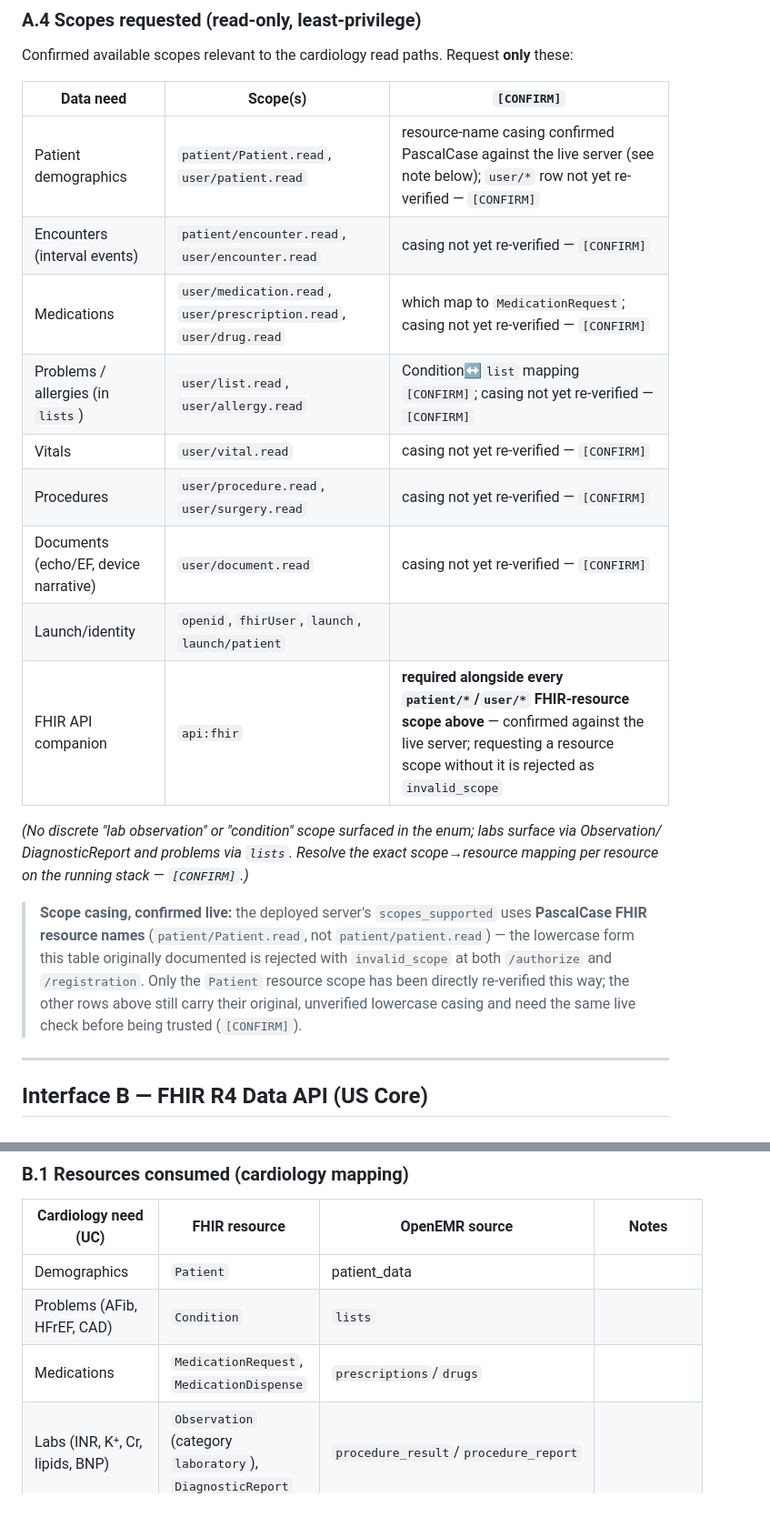
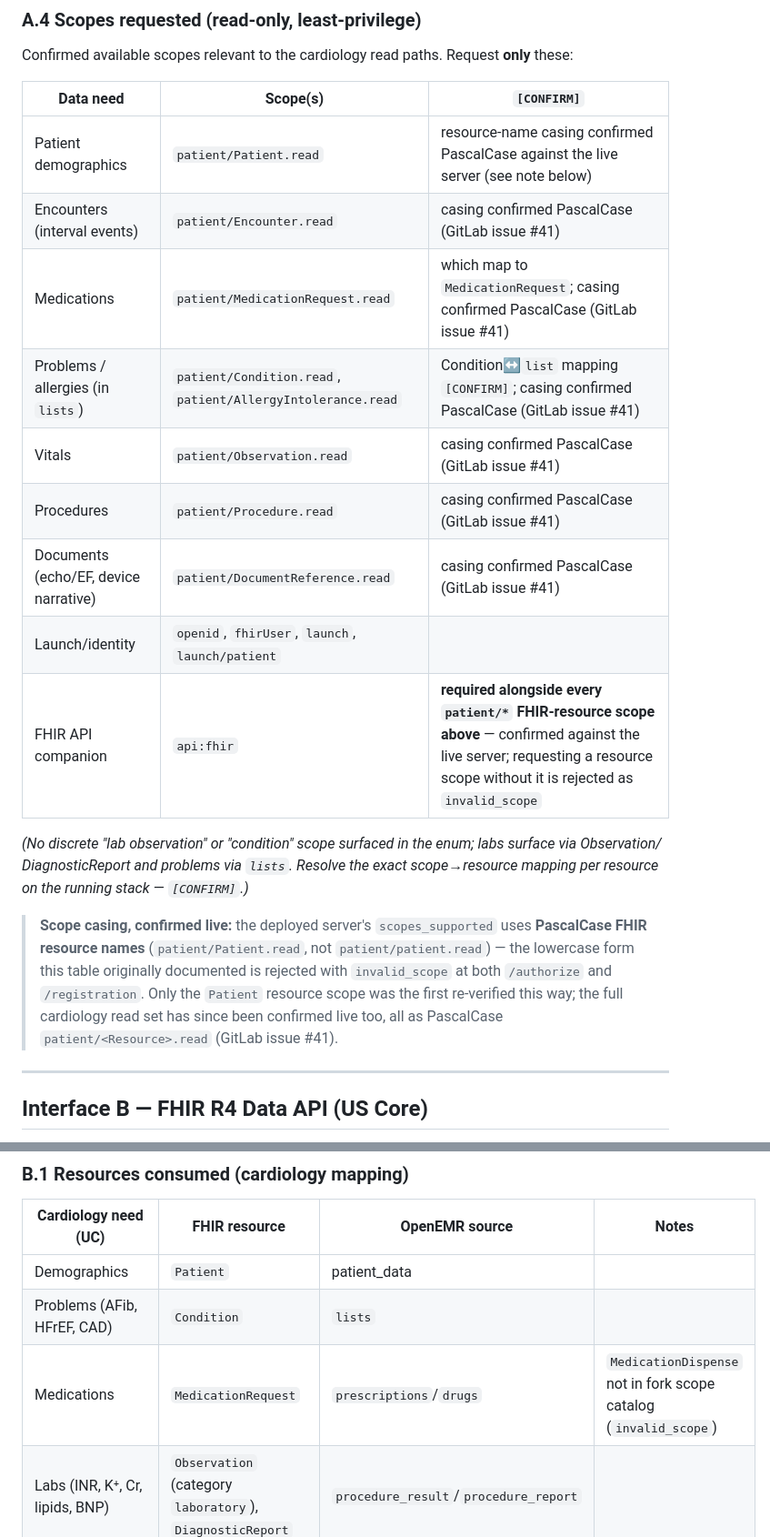
Before and after one commit to adammarquette/agent-forge-copilot, a Markdown page: documentation/INTERFACE_CONTROL.md, 2 parts joined by grey strips. Shown at 91% size. Drawn GitHub-style; blank space fills up the shorter version.

Commit message:
docs: sync INTERFACE_CONTROL.md scopes with confirmed code
§A.4: replace lowercase user/* scope guesses with the confirmed
PascalCase patient/<Resource>.read set (commit 69559a3a, issue #41).
§B.1: MedicationDispense not in fork scope catalog (invalid_scope).

```diff
--- a/documentation/INTERFACE_CONTROL.md
+++ b/documentation/INTERFACE_CONTROL.md
@@ -96,15 +96,15 @@ Confirmed available scopes relevant to the cardiology read paths. Request **only
 
 | Data need | Scope(s) | `[CONFIRM]` |
 |---|---|---|
-| Patient demographics | `patient/Patient.read`, `user/patient.read` | resource-name casing confirmed PascalCase against the live server (see note below); `user/*` row not yet re-verified — `[CONFIRM]` |
-| Encounters (interval events) | `patient/encounter.read`, `user/encounter.read` | casing not yet re-verified — `[CONFIRM]` |
-| Medications | `user/medication.read`, `user/prescription.read`, `user/drug.read` | which map to `MedicationRequest`; casing not yet re-verified — `[CONFIRM]` |
-| Problems / allergies (in `lists`) | `user/list.read`, `user/allergy.read` | Condition↔`list` mapping `[CONFIRM]`; casing not yet re-verified — `[CONFIRM]` |
-| Vitals | `user/vital.read` | casing not yet re-verified — `[CONFIRM]` |
-| Procedures | `user/procedure.read`, `user/surgery.read` | casing not yet re-verified — `[CONFIRM]` |
-| Documents (echo/EF, device narrative) | `user/document.read` | casing not yet re-verified — `[CONFIRM]` |
+| Patient demographics | `patient/Patient.read` | resource-name casing confirmed PascalCase against the live server (see note below) |
+| Encounters (interval events) | `patient/Encounter.read` | casing confirmed PascalCase (GitLab issue #41) |
+| Medications | `patient/MedicationRequest.read` | which map to `MedicationRequest`; casing confirmed PascalCase (GitLab issue #41) |
+| Problems / allergies (in `lists`) | `patient/Condition.read`, `patient/AllergyIntolerance.read` | Condition↔`list` mapping `[CONFIRM]`; casing confirmed PascalCase (GitLab issue #41) |
+| Vitals | `patient/Observation.read` | casing confirmed PascalCase (GitLab issue #41) |
+| Procedures | `patient/Procedure.read` | casing confirmed PascalCase (GitLab issue #41) |
+| Documents (echo/EF, device narrative) | `patient/DocumentReference.read` | casing confirmed PascalCase (GitLab issue #41) |
 | Launch/identity | `openid`, `fhirUser`, `launch`, `launch/patient` | |
-| FHIR API companion | `api:fhir` | **required alongside every `patient/*`/`user/*` FHIR-resource scope above** — confirmed against the live server; requesting a resource scope without it is rejected as `invalid_scope` |
+| FHIR API companion | `api:fhir` | **required alongside every `patient/*` FHIR-resource scope above** — confirmed against the live server; requesting a resource scope without it is rejected as `invalid_scope` |
 
 *(No discrete "lab observation" or "condition" scope surfaced in the enum; labs surface via Observation/
 DiagnosticReport and problems via `lists`. Resolve the exact scope→resource mapping per resource on the running
@@ -113,8 +113,8 @@ stack — `[CONFIRM]`.)*
 > **Scope casing, confirmed live:** the deployed server's `scopes_supported` uses **PascalCase FHIR resource
 > names** (`patient/Patient.read`, not `patient/patient.read`) — the lowercase form this table originally
 > documented is rejected with `invalid_scope` at both `/authorize` and `/registration`. Only the `Patient`
-> resource scope has been directly re-verified this way; the other rows above still carry their original,
-> unverified lowercase casing and need the same live check before being trusted (`[CONFIRM]`).
+> resource scope was the first re-verified this way; the full cardiology read set has since been confirmed live too,
+> all as PascalCase `patient/<Resource>.read` (GitLab issue #41).
 
 ---
 
@@ -137,7 +137,7 @@ Confirmed in fork: routes in `apis/routes/_rest_routes_fhir_r4_us_core_3_1_0.inc
 |---|---|---|---|
 | Demographics | `Patient` | patient_data | |
 | Problems (AFib, HFrEF, CAD) | `Condition` | `lists` | |
-| Medications | `MedicationRequest`, `MedicationDispense` | `prescriptions`/`drugs` | |
+| Medications | `MedicationRequest` | `prescriptions`/`drugs` | `MedicationDispense` not in fork scope catalog (`invalid_scope`) |
 | Labs (INR, K⁺, Cr, lipids, BNP) | `Observation` (category `laboratory`), `DiagnosticReport` | `procedure_result`/`procedure_report` | |
 | Vitals (BP, HR) | `Observation` (category `vital-signs`) | `form_vitals` | dedicated vitals service |
 | Allergies | `AllergyIntolerance` | `lists` | |
```
